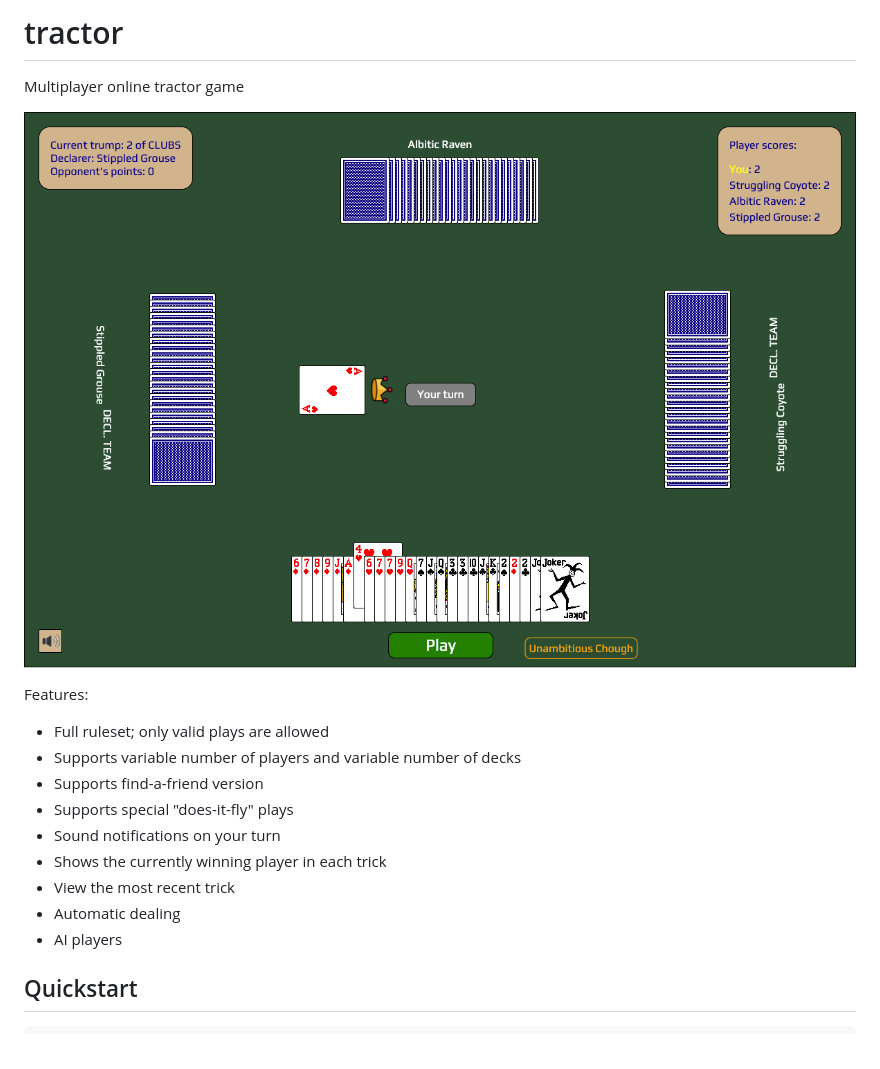
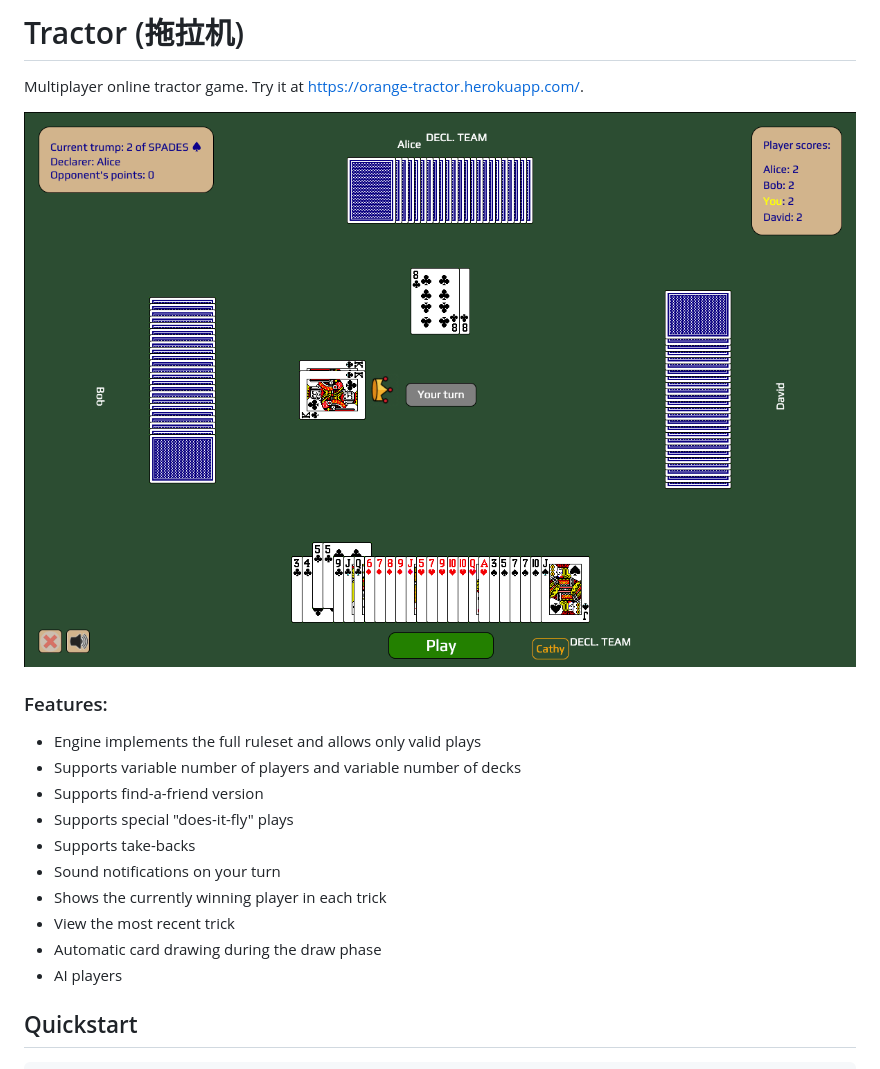
Before and after one commit to yi-shiuan-tung/tractor, a Markdown page: README.md, the part around the change. GitHub-like rendering; pictures changed too: screenshot.png.

```diff
--- a/README.md
+++ b/README.md
@@ -1,19 +1,20 @@
-# tractor
+# Tractor (拖拉机)
 
-Multiplayer online tractor game
+Multiplayer online tractor game. Try it at https://orange-tractor.herokuapp.com/.
 
 ![Screenshot](screenshot.png)
 
-Features:
+### Features:
 
-- Full ruleset; only valid plays are allowed
+- Engine implements the full ruleset and allows only valid plays
 - Supports variable number of players and variable number of decks
 - Supports find-a-friend version
 - Supports special "does-it-fly" plays
+- Supports take-backs
 - Sound notifications on your turn
 - Shows the currently winning player in each trick
 - View the most recent trick
-- Automatic dealing
+- Automatic card drawing during the draw phase
 - AI players
 
 ## Quickstart
```
Also changed, not shown: 3 other files.
